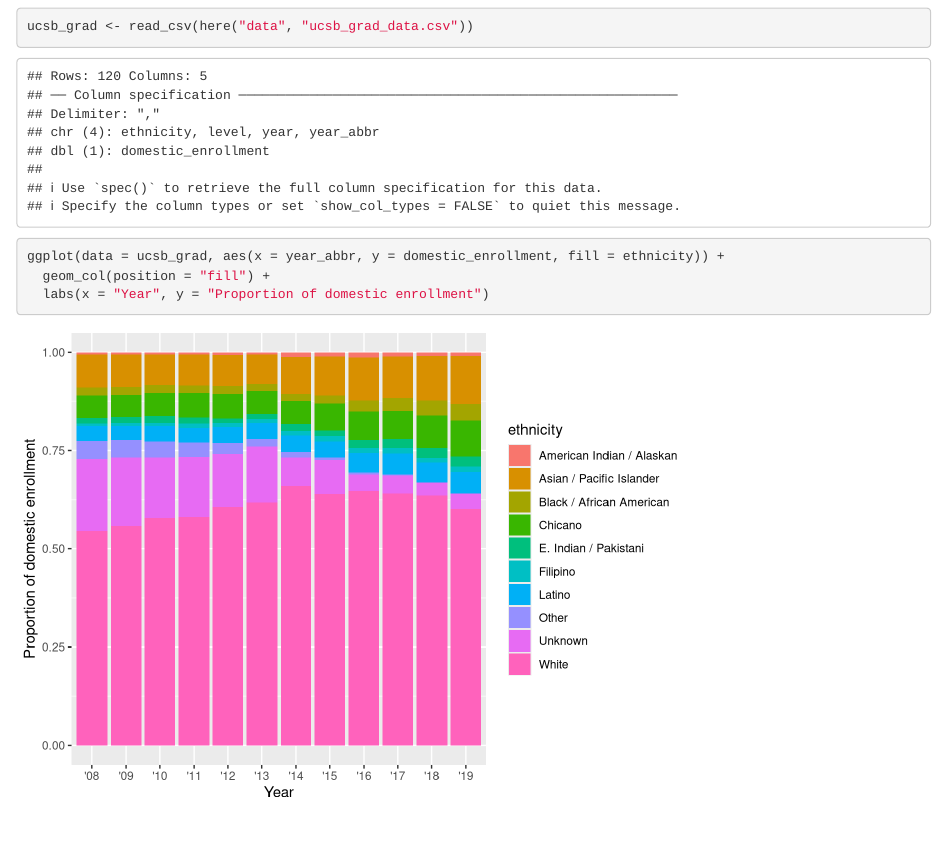
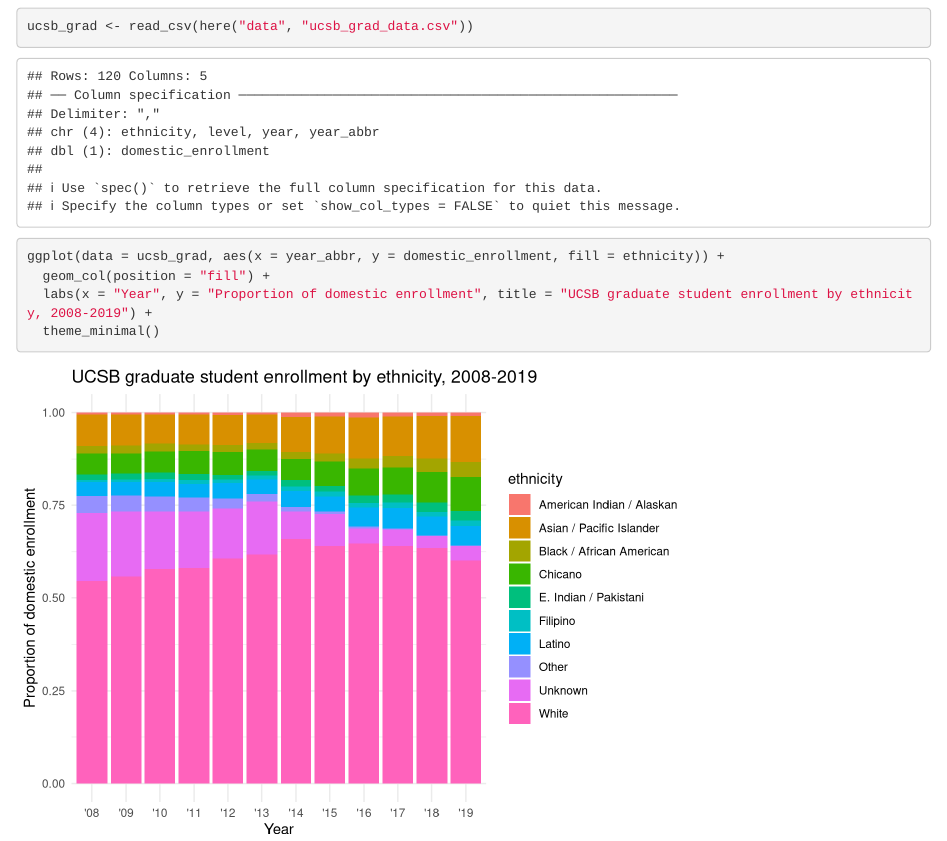
Before and after one commit to atalken/ucsb-grad-group-37, an R Markdown document (src/group_37_ucsb_grad.Rmd): the page in a window 1100 px wide, from 120 px down. Rendered offline with R 4.5, knitr and Pandoc, with nearby package versions.

Commit message:
Added title + changed theme to minimal

````diff
--- a/src/group_37_ucsb_grad.Rmd
+++ b/src/group_37_ucsb_grad.Rmd
@@ -18,5 +18,6 @@ ucsb_grad <- read_csv(here("data", "ucsb_grad_data.csv"))
 ```{r}
 ggplot(data = ucsb_grad, aes(x = year_abbr, y = domestic_enrollment, fill = ethnicity)) +
   geom_col(position = "fill") +
-  labs(x = "Year", y = "Proportion of domestic enrollment")
+  labs(x = "Year", y = "Proportion of domestic enrollment", title = "UCSB graduate student enrollment by ethnicity, 2008-2019") +
+  theme_minimal()
 ```
````
